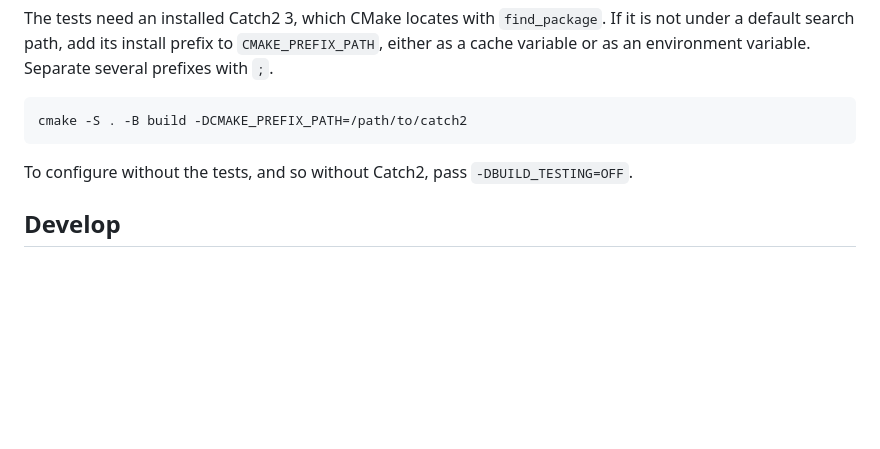
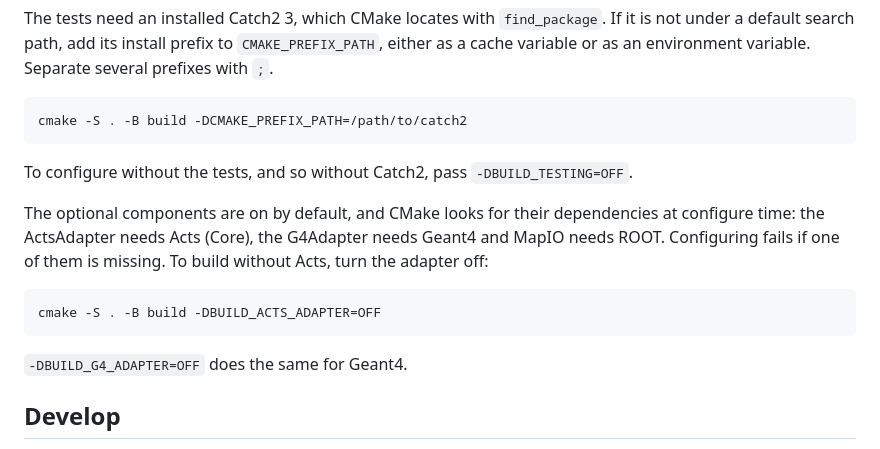
Before and after one commit to ShipSoft/field_service, a Markdown page: README.md, the part around the change. Drawn GitHub-style; blank space fills up the shorter version.

Commit message:
docs: say which components need their dependencies at configure time
A direct CMake build without Acts fails at configure time, because
BUILD_ACTS_ADAPTER is on by default and requires Acts. The README now
lists the dependency each optional component needs and shows how to
turn the adapters off.

Assisted-by: claude-code:claude-opus-5-5

````diff
--- a/README.md
+++ b/README.md
@@ -104,6 +104,17 @@ cmake -S . -B build -DCMAKE_PREFIX_PATH=/path/to/catch2
 To configure without the tests, and so without Catch2, pass
 `-DBUILD_TESTING=OFF`.
 
+The optional components are on by default, and CMake looks for their
+dependencies at configure time: the ActsAdapter needs Acts (Core), the
+G4Adapter needs Geant4 and MapIO needs ROOT. Configuring fails if one of them is
+missing. To build without Acts, turn the adapter off:
+
+```bash
+cmake -S . -B build -DBUILD_ACTS_ADAPTER=OFF
+```
+
+`-DBUILD_G4_ADAPTER=OFF` does the same for Geant4.
+
 ## Develop
 
 Install the pre-commit hooks (covers `clang-format`, `gersemi`,
````
